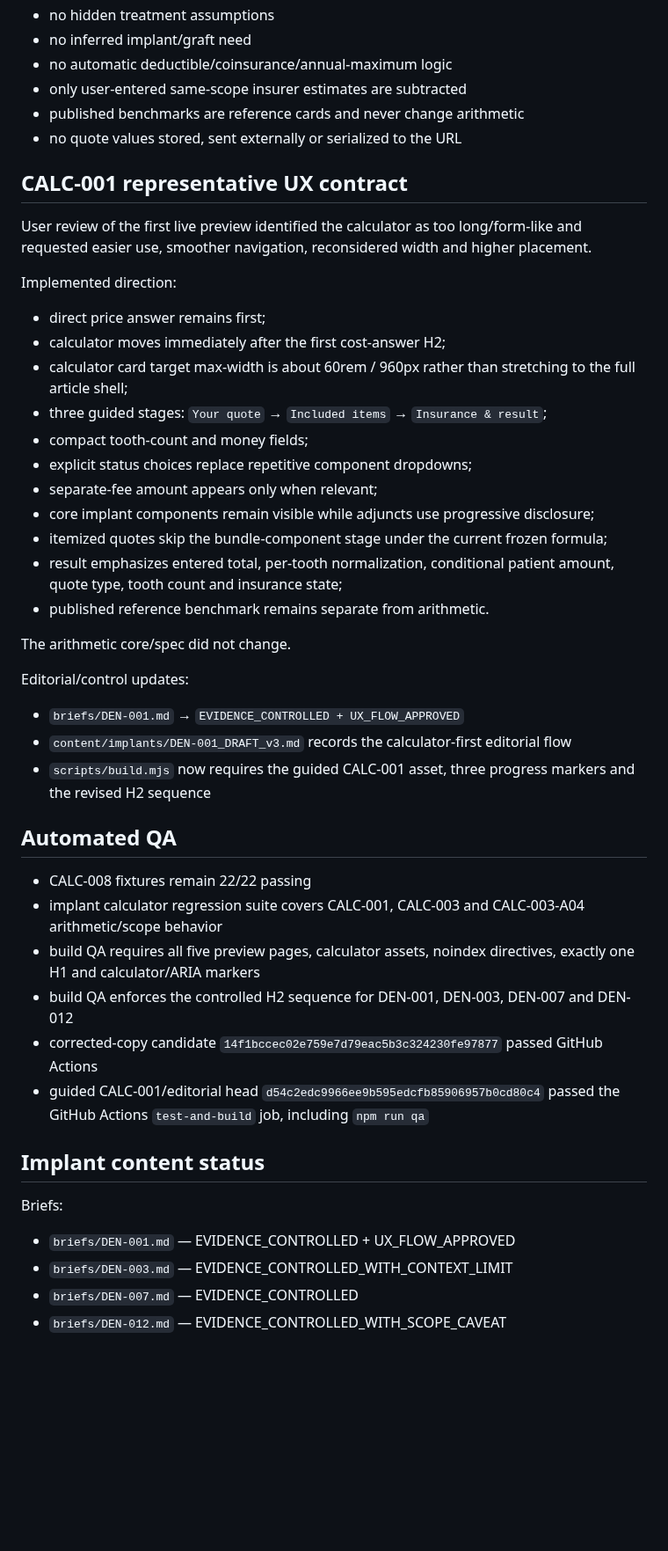
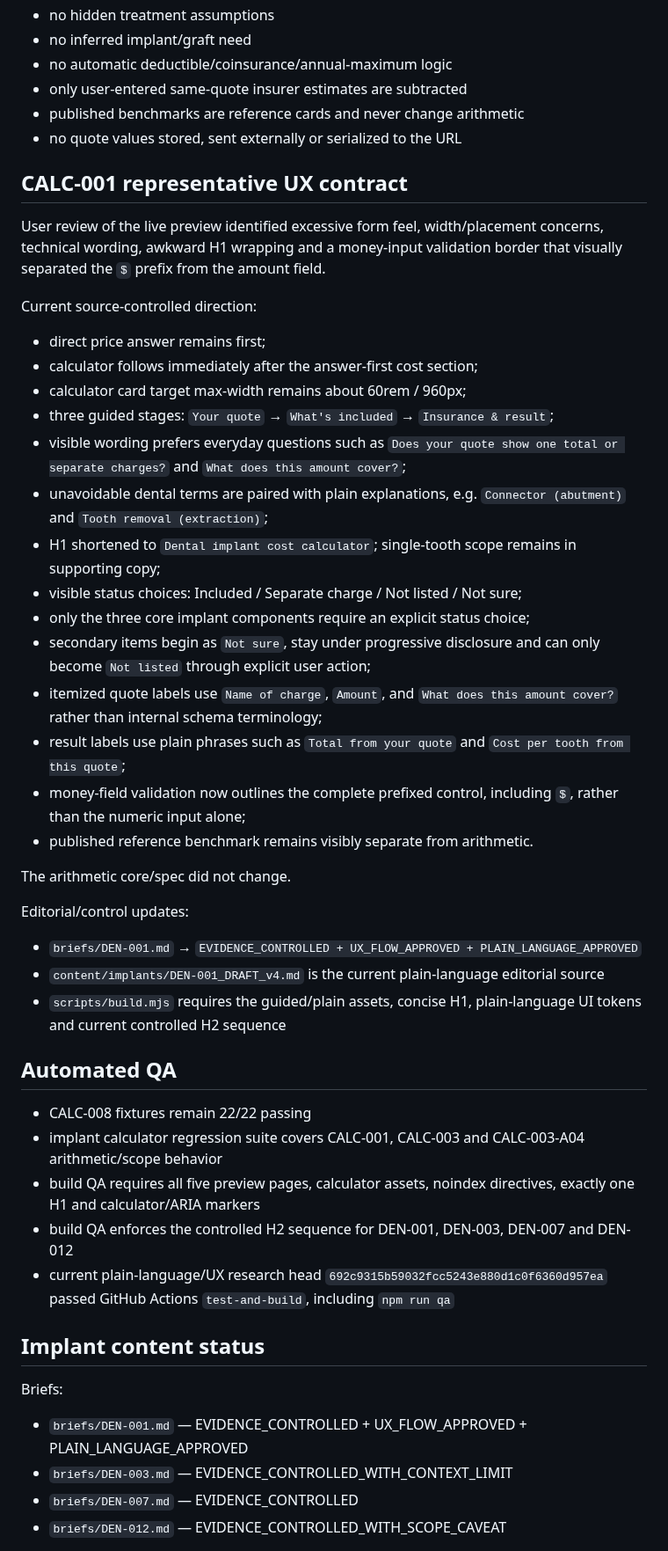
Before and after one commit to yes155/Dental-Calculator, a Markdown page: PROJECT-STATE.md, the part around one of its changes. Shown at 88% size. GitHub-like rendering; blank space fills up the shorter version.

Commit message:
Record CALC-001 plain-language UX review

```diff
--- a/PROJECT-STATE.md
+++ b/PROJECT-STATE.md
@@ -73,44 +78,46 @@ Behavior:
 - no hidden treatment assumptions
 - no inferred implant/graft need
 - no automatic deductible/coinsurance/annual-maximum logic
-- only user-entered same-scope insurer estimates are subtracted
+- only user-entered same-quote insurer estimates are subtracted
 - published benchmarks are reference cards and never change arithmetic
 - no quote values stored, sent externally or serialized to the URL
 
 ## CALC-001 representative UX contract
-User review of the first live preview identified the calculator as too long/form-like and requested easier use, smoother navigation, reconsidered width and higher placement.
+User review of the live preview identified excessive form feel, width/placement concerns, technical wording, awkward H1 wrapping and a money-input validation border that visually separated the `$` prefix from the amount field.
 
-Implemented direction:
+Current source-controlled direction:
 - direct price answer remains first;
-- calculator moves immediately after the first cost-answer H2;
-- calculator card target max-width is about 60rem / 960px rather than stretching to the full article shell;
-- three guided stages: `Your quote` → `Included items` → `Insurance & result`;
-- compact tooth-count and money fields;
-- explicit status choices replace repetitive component dropdowns;
-- separate-fee amount appears only when relevant;
-- core implant components remain visible while adjuncts use progressive disclosure;
-- itemized quotes skip the bundle-component stage under the current frozen formula;
-- result emphasizes entered total, per-tooth normalization, conditional patient amount, quote type, tooth count and insurance state;
-- published reference benchmark remains separate from arithmetic.
+- calculator follows immediately after the answer-first cost section;
+- calculator card target max-width remains about 60rem / 960px;
+- three guided stages: `Your quote` → `What's included` → `Insurance & result`;
+- visible wording prefers everyday questions such as `Does your quote show one total or separate charges?` and `What does this amount cover?`;
+- unavoidable dental terms are paired with plain explanations, e.g. `Connector (abutment)` and `Tooth removal (extraction)`;
+- H1 shortened to `Dental implant cost calculator`; single-tooth scope remains in supporting copy;
+- visible status choices: Included / Separate charge / Not listed / Not sure;
+- only the three core implant components require an explicit status choice;
+- secondary items begin as `Not sure`, stay under progressive disclosure and can only become `Not listed` through explicit user action;
+- itemized quote labels use `Name of charge`, `Amount`, and `What does this amount cover?` rather than internal schema terminology;
+- result labels use plain phrases such as `Total from your quote` and `Cost per tooth from this quote`;
+- money-field validation now outlines the complete prefixed control, including `$`, rather than the numeric input alone;
+- published reference benchmark remains visibly separate from arithmetic.
 
 The arithmetic core/spec did not change.
 
 Editorial/control updates:
-- `briefs/DEN-001.md` → `EVIDENCE_CONTROLLED + UX_FLOW_APPROVED`
-- `content/implants/DEN-001_DRAFT_v3.md` records the calculator-first editorial flow
-- `scripts/build.mjs` now requires the guided CALC-001 asset, three progress markers and the revised H2 sequence
+- `briefs/DEN-001.md` → `EVIDENCE_CONTROLLED + UX_FLOW_APPROVED + PLAIN_LANGUAGE_APPROVED`
+- `content/implants/DEN-001_DRAFT_v4.md` is the current plain-language editorial source
+- `scripts/build.mjs` requires the guided/plain assets, concise H1, plain-language UI tokens and current controlled H2 sequence
 
 ## Automated QA
 - CALC-008 fixtures remain 22/22 passing
 - implant calculator regression suite covers CALC-001, CALC-003 and CALC-003-A04 arithmetic/scope behavior
 - build QA requires all five preview pages, calculator assets, noindex directives, exactly one H1 and calculator/ARIA markers
 - build QA enforces the controlled H2 sequence for DEN-001, DEN-003, DEN-007 and DEN-012
-- corrected-copy candidate `14f1bccec02e759e7d79eac5b3c324230fe97877` passed GitHub Actions
-- guided CALC-001/editorial head `d54c2edc9966ee9b595edcfb85906957b0cd80c4` passed the GitHub Actions `test-and-build` job, including `npm run qa`
+- current plain-language/UX research head `692c9315b59032fcc5243e880d1c0f6360d957ea` passed GitHub Actions `test-and-build`, including `npm run qa`
 
 ## Implant content status
 Briefs:
-- `briefs/DEN-001.md` — EVIDENCE_CONTROLLED + UX_FLOW_APPROVED
+- `briefs/DEN-001.md` — EVIDENCE_CONTROLLED + UX_FLOW_APPROVED + PLAIN_LANGUAGE_APPROVED
 - `briefs/DEN-003.md` — EVIDENCE_CONTROLLED_WITH_CONTEXT_LIMIT
 - `briefs/DEN-007.md` — EVIDENCE_CONTROLLED
 - `briefs/DEN-012.md` — EVIDENCE_CONTROLLED_WITH_SCOPE_CAVEAT
```
Also changed, not shown: other parts of PROJECT-STATE.md (+14 -9 lines).
